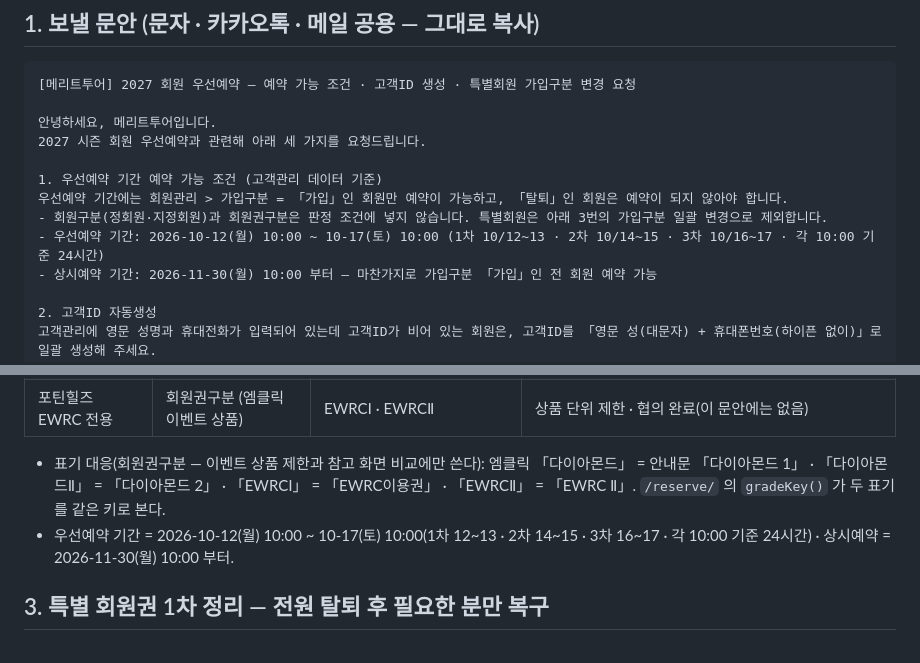
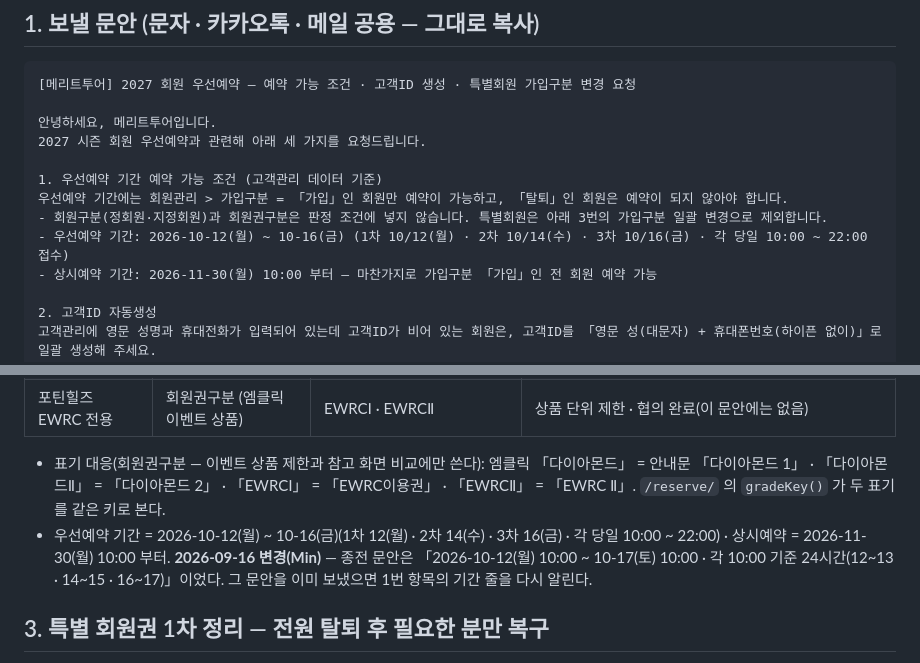
Before and after one commit to MERITTOUR/merittour-tools, a Markdown page: docs/mclick_2027_member_rules.md, 2 parts joined by grey strips. GitHub-like rendering.

Commit message:
docs — 엠클릭 요청 문안의 우선예약 기간을 「월·수·금 당일 10:00~22:00」으로 (#188)
2026-09-16 · Min 「각 회차는 오전 열시에 열려 당일 오후 열시에 마감 · 월 수 금」.
종전 「2026-10-12(월) 10:00 ~ 10-17(토) 10:00 · 각 10:00 기준 24시간」이던 1번 항목의 기간 줄과 §2 규칙 줄,
§3 의 「되돌린 시점」 주의(10-16 22:00 이후)를 맞췄다. 이미 보낸 문안이 있으면 기간 줄을 다시 알리라는 메모를 남겼다.
손님 화면 짝 = merittour.github.io /2027/ 02 · /reserve/ PRIORITY_SCHEDULE · spec §5.1.


Claude-Session: https://claude.ai/code/session_01CsrANVbS6dHXTrrsVQfJ1f

Co-authored-by: Claude <noreply@anthropic.com>

```diff
--- a/docs/mclick_2027_member_rules.md
+++ b/docs/mclick_2027_member_rules.md
@@ -17,7 +17,7 @@
 1. 우선예약 기간 예약 가능 조건 (고객관리 데이터 기준)
 우선예약 기간에는 회원관리 > 가입구분 = 「가입」인 회원만 예약이 가능하고, 「탈퇴」인 회원은 예약이 되지 않아야 합니다.
 - 회원구분(정회원·지정회원)과 회원권구분은 판정 조건에 넣지 않습니다. 특별회원은 아래 3번의 가입구분 일괄 변경으로 제외합니다.
-- 우선예약 기간: 2026-10-12(월) 10:00 ~ 10-17(토) 10:00 (1차 10/12~13 · 2차 10/14~15 · 3차 10/16~17 · 각 10:00 기준 24시간)
+- 우선예약 기간: 2026-10-12(월) ~ 10-16(금) (1차 10/12(월) · 2차 10/14(수) · 3차 10/16(금) · 각 당일 10:00 ~ 22:00 접수)
 - 상시예약 기간: 2026-11-30(월) 10:00 부터 — 마찬가지로 가입구분 「가입」인 전 회원 예약 가능
 
 2. 고객ID 자동생성
@@ -57,7 +57,8 @@
 
 - 표기 대응(회원권구분 — 이벤트 상품 제한과 참고 화면 비교에만 쓴다): 엠클릭 「다이아몬드」 = 안내문 「다이아몬드 1」 · 「다이아몬드Ⅱ」 = 「다이아몬드 2」 · 「EWRCⅠ」 = 「EWRC이용권」 · 「EWRCⅡ」 = 「EWRC Ⅱ」.
   `/reserve/` 의 `gradeKey()` 가 두 표기를 같은 키로 본다.
-- 우선예약 기간 = 2026-10-12(월) 10:00 ~ 10-17(토) 10:00(1차 12~13 · 2차 14~15 · 3차 16~17 · 각 10:00 기준 24시간) · 상시예약 = 2026-11-30(월) 10:00 부터.
+- 우선예약 기간 = 2026-10-12(월) ~ 10-16(금)(1차 12(월) · 2차 14(수) · 3차 16(금) · 각 당일 10:00 ~ 22:00) · 상시예약 = 2026-11-30(월) 10:00 부터.
+  **2026-09-16 변경(Min)** — 종전 문안은 「2026-10-12(월) 10:00 ~ 10-17(토) 10:00 · 각 10:00 기준 24시간(12~13 · 14~15 · 16~17)」이었다. 그 문안을 이미 보냈으면 1번 항목의 기간 줄을 다시 알린다.
 
 ## 3. 특별 회원권 1차 정리 — 전원 탈퇴 후 필요한 분만 복구
 
```
Also changed, not shown: other parts of docs/mclick_2027_member_rules.md (+1 -1 lines).
